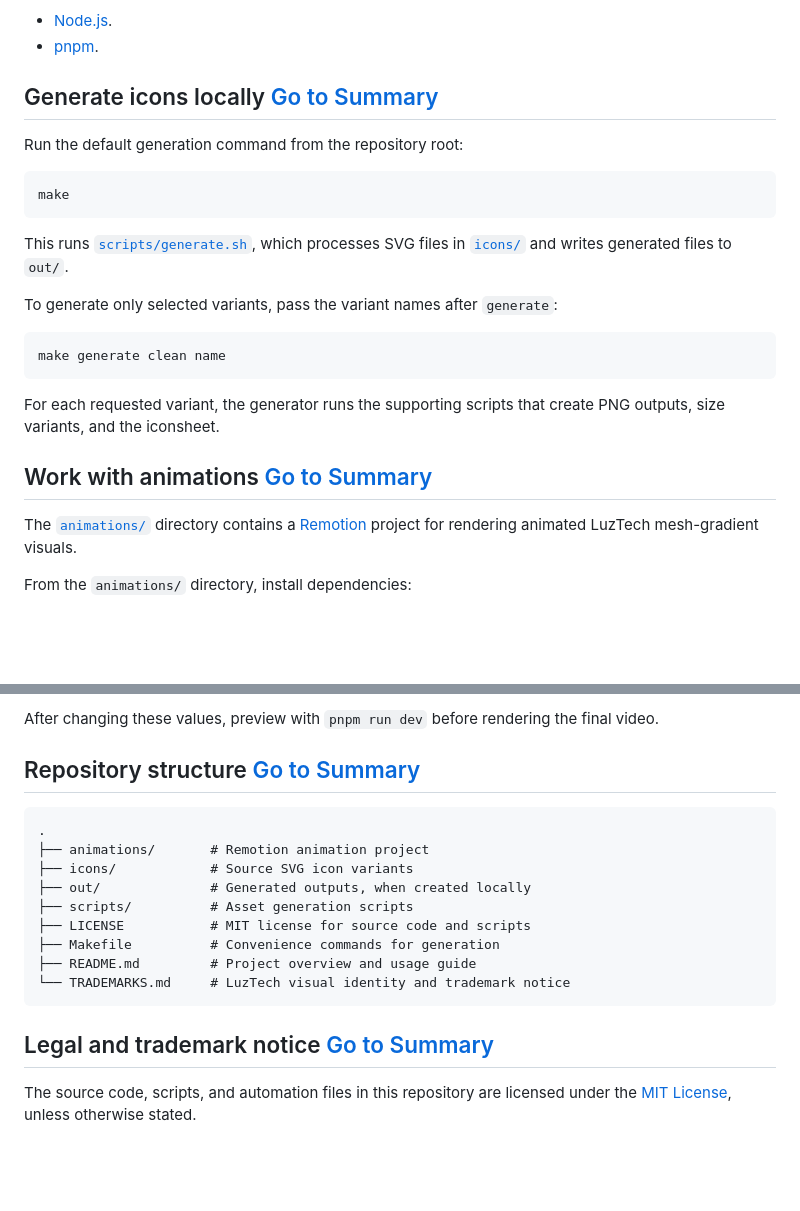
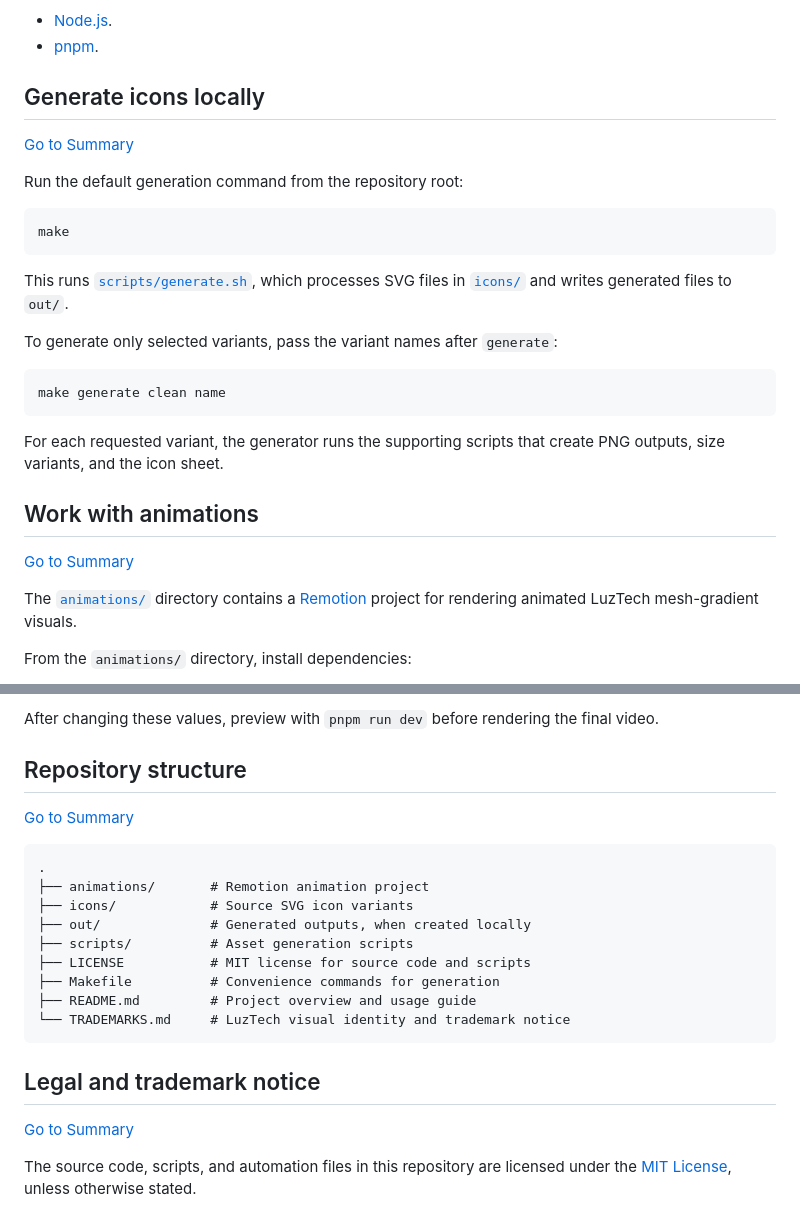
Before and after one commit to LuzTech-Development/Typography, a Markdown page: README.md, 2 parts joined by grey strips. Rendered like a GitHub page; blank space fills up the shorter version.

````diff
--- a/README.md
+++ b/README.md
@@ -87,7 +95,9 @@ To work on animations, install:
 - [Node.js](https://nodejs.org/).
 - [pnpm](https://pnpm.io/).
 
-## Generate icons locally <a id="generate-icons-locally"></a> [Go to Summary](#summary)
+## Generate icons locally
+
+[Go to Summary](#summary)
 
 Run the default generation command from the repository root:
 
@@ -103,9 +113,11 @@ To generate only selected variants, pass the variant names after `generate`:
 make generate clean name
 ```
 
-For each requested variant, the generator runs the supporting scripts that create PNG outputs, size variants, and the iconsheet.
+For each requested variant, the generator runs the supporting scripts that create PNG outputs, size variants, and the icon sheet.
 
-## Work with animations <a id="work-with-animations"></a> [Go to Summary](#summary)
+## Work with animations
+
+[Go to Summary](#summary)
 
 The [`animations/`](animations/) directory contains a [Remotion](https://www.remotion.dev/) project for rendering animated LuzTech mesh-gradient visuals.
 
@@ -147,7 +159,9 @@ Useful animation settings include:
 
 After changing these values, preview with `pnpm run dev` before rendering the final video.
 
-## Repository structure <a id="repository-structure"></a> [Go to Summary](#summary)
+## Repository structure
+
+[Go to Summary](#summary)
 
 ```text
 .
@@ -161,7 +175,9 @@ After changing these values, preview with `pnpm run dev` before rendering the fi
 └── TRADEMARKS.md     # LuzTech visual identity and trademark notice
 ```
 
-## Legal and trademark notice <a id="legal-and-trademark-notice"></a> [Go to Summary](#summary)
+## Legal and trademark notice
+
+[Go to Summary](#summary)
 
 The source code, scripts, and automation files in this repository are licensed under the [MIT License](LICENSE), unless otherwise stated.
 
````
Also changed, not shown: other parts of README.md (+20 -12 lines).
